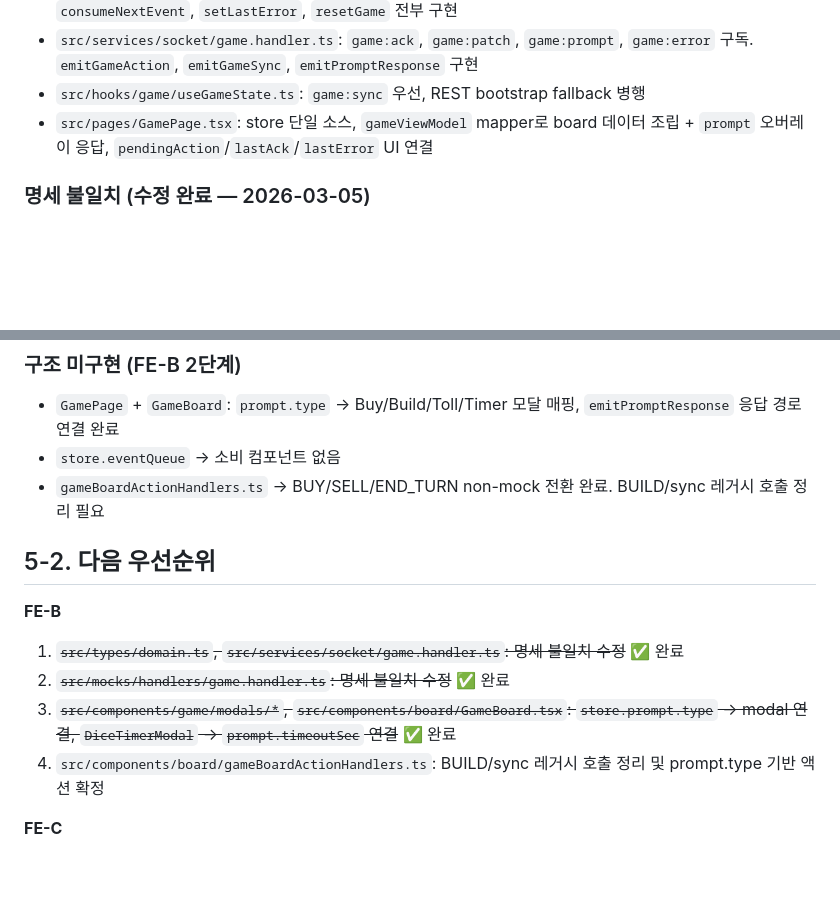
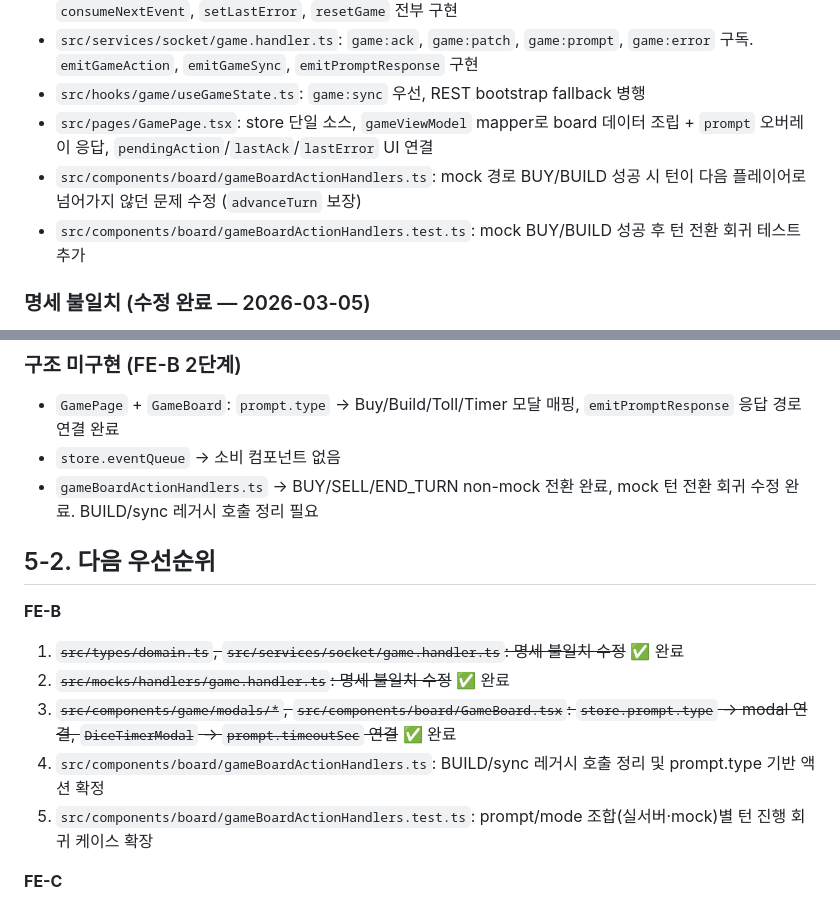
Before and after one commit to modoo-marble-team/Blue_Marble-frontend, a Markdown page: docs/game-event-spec-migration-plan.md, 2 parts joined by grey strips. Rendered like a GitHub page; blank space fills up the shorter version.

Commit message:
docs: record mock turn advance hotfix progress

```diff
--- a/docs/game-event-spec-migration-plan.md
+++ b/docs/game-event-spec-migration-plan.md
@@ -269,6 +269,8 @@
 - `src/services/socket/game.handler.ts`: `game:ack`, `game:patch`, `game:prompt`, `game:error` 구독. `emitGameAction`, `emitGameSync`, `emitPromptResponse` 구현
 - `src/hooks/game/useGameState.ts`: `game:sync` 우선, REST bootstrap fallback 병행
 - `src/pages/GamePage.tsx`: store 단일 소스, `gameViewModel` mapper로 board 데이터 조립 + `prompt` 오버레이 응답, `pendingAction`/`lastAck`/`lastError` UI 연결
+- `src/components/board/gameBoardActionHandlers.ts`: mock 경로 BUY/BUILD 성공 시 턴이 다음 플레이어로 넘어가지 않던 문제 수정 (`advanceTurn` 보장)
+- `src/components/board/gameBoardActionHandlers.test.ts`: mock BUY/BUILD 성공 후 턴 전환 회귀 테스트 추가
 
 ### 명세 불일치 (수정 완료 — 2026-03-05)
 
@@ -286,7 +288,7 @@
 
 - `GamePage` + `GameBoard`: `prompt.type` → Buy/Build/Toll/Timer 모달 매핑, `emitPromptResponse` 응답 경로 연결 완료
 - `store.eventQueue` → 소비 컴포넌트 없음
-- `gameBoardActionHandlers.ts` → BUY/SELL/END_TURN non-mock 전환 완료. BUILD/sync 레거시 호출 정리 필요
+- `gameBoardActionHandlers.ts` → BUY/SELL/END_TURN non-mock 전환 완료, mock 턴 전환 회귀 수정 완료. BUILD/sync 레거시 호출 정리 필요
 
 ## 5-2. 다음 우선순위
 
@@ -296,6 +298,7 @@
 2. ~~`src/mocks/handlers/game.handler.ts`: 명세 불일치 수정~~ ✅ 완료
 3. ~~`src/components/game/modals/*`, `src/components/board/GameBoard.tsx`: `store.prompt.type` → modal 연결, `DiceTimerModal` → `prompt.timeoutSec` 연결~~ ✅ 완료
 4. `src/components/board/gameBoardActionHandlers.ts`: BUILD/sync 레거시 호출 정리 및 prompt.type 기반 액션 확정
+5. `src/components/board/gameBoardActionHandlers.test.ts`: prompt/mode 조합(실서버·mock)별 턴 진행 회귀 케이스 확장
 
 **FE-C**
 
```
